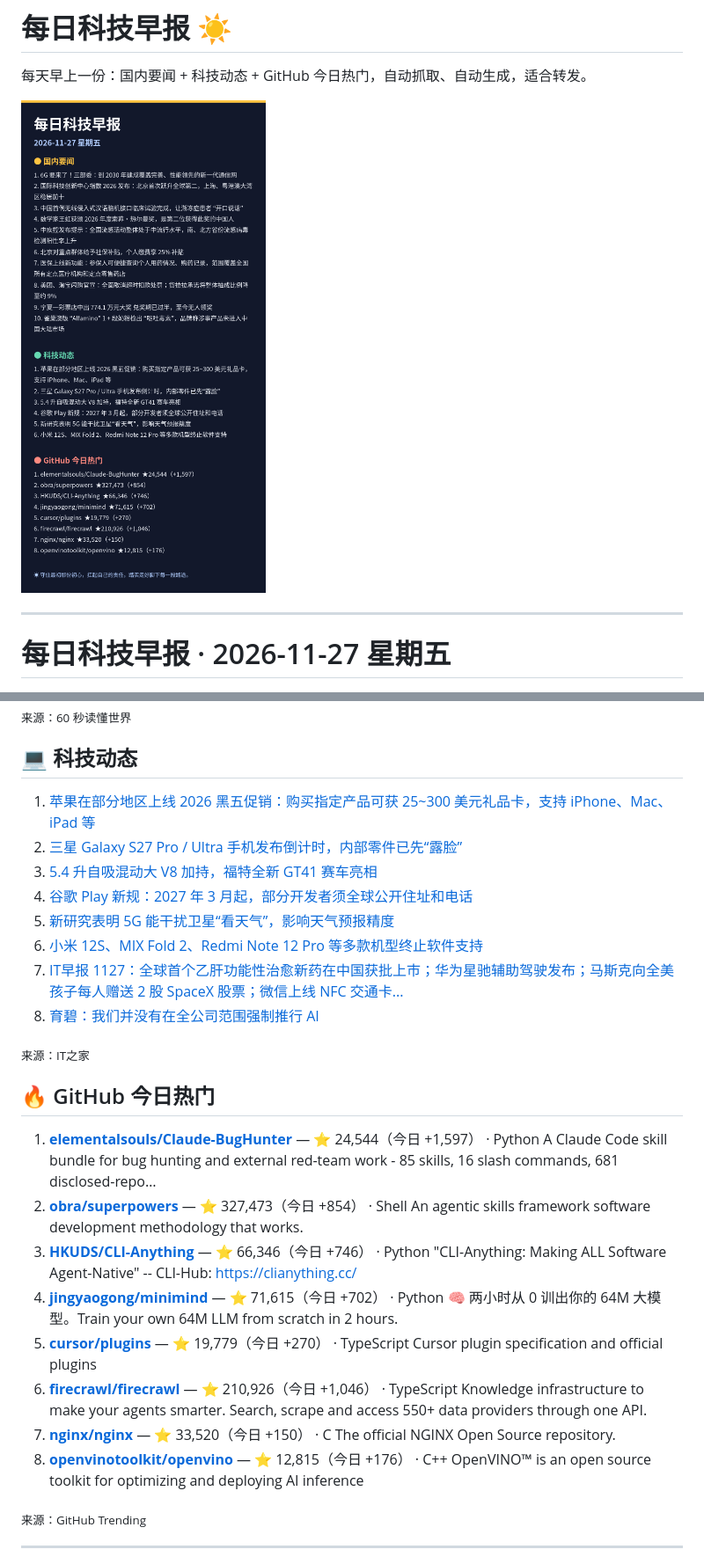
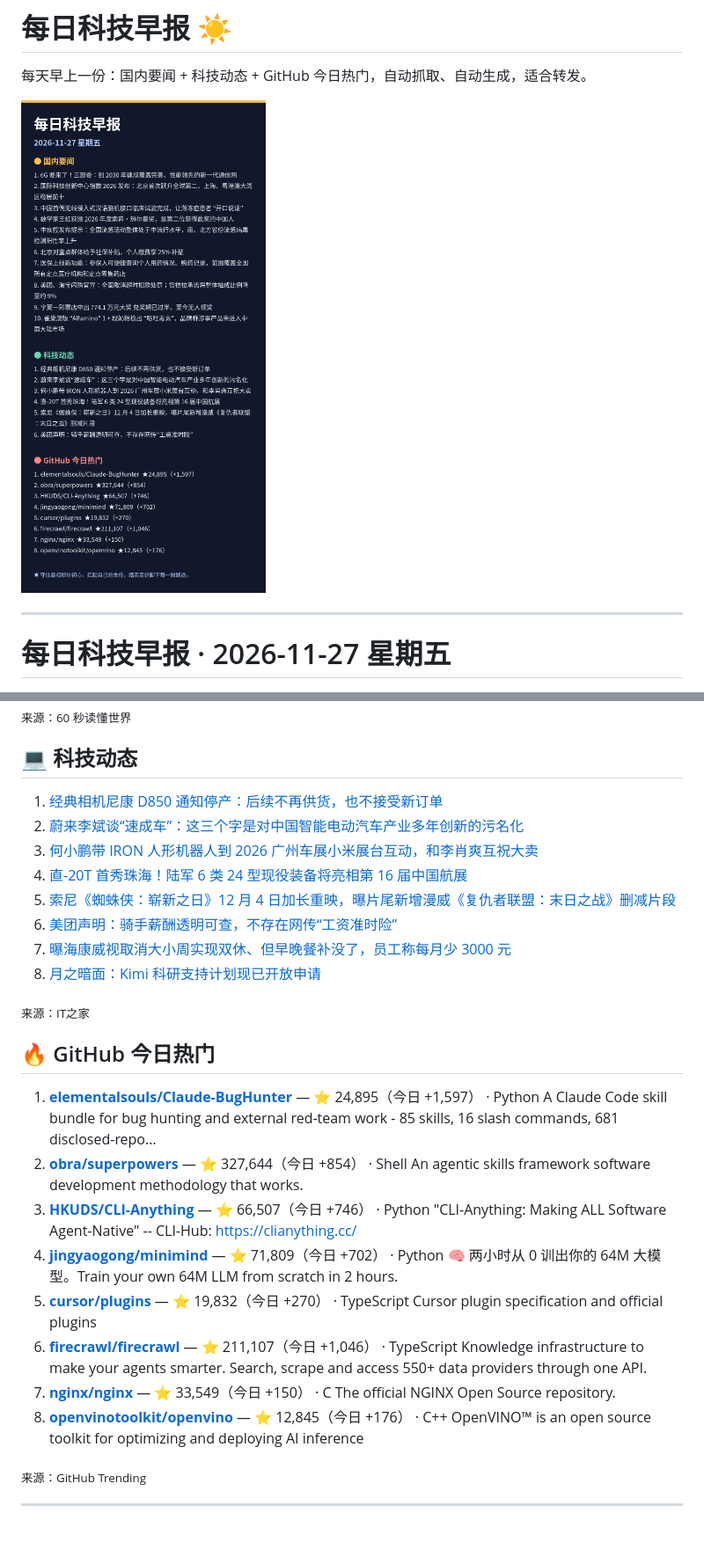
Before and after one commit to yztutu/morning-news, a Markdown page: README.md, 2 parts joined by grey strips. Shown at 88% size. GitHub-like rendering; pictures changed too: poster.png; blank space fills up the shorter version.

```diff
--- a/README.md
+++ b/README.md
@@ -30,34 +30,34 @@
 
 ## 💻 科技动态
 
-1. [苹果在部分地区上线 2026 黑五促销：购买指定产品可获 25~300 美元礼品卡，支持 iPhone、Mac、iPad 等](https://www.ithome.com/1/033/151.htm)
-2. [三星 Galaxy S27 Pro / Ultra 手机发布倒计时，内部零件已先“露脸”](https://www.ithome.com/1/033/150.htm)
-3. [5.4 升自吸混动大 V8 加持，福特全新 GT41 赛车亮相](https://www.ithome.com/1/033/149.htm)
-4. [谷歌 Play 新规：2027 年 3 月起，部分开发者须全球公开住址和电话](https://www.ithome.com/1/033/148.htm)
-5. [新研究表明 5G 能干扰卫星“看天气”，影响天气预报精度](https://www.ithome.com/1/033/147.htm)
-6. [小米 12S、MIX Fold 2、Redmi Note 12 Pro 等多款机型终止软件支持](https://www.ithome.com/1/033/146.htm)
-7. [IT早报 1127：全球首个乙肝功能性治愈新药在中国获批上市；华为星驰辅助驾驶发布；马斯克向全美孩子每人赠送 2 股 SpaceX 股票；微信上线 NFC 交通卡...](https://www.ithome.com/1/033/145.htm)
-8. [育碧：我们并没有在全公司范围强制推行 AI](https://www.ithome.com/1/033/144.htm)
+1. [经典相机尼康 D850 通知停产：后续不再供货，也不接受新订单](https://www.ithome.com/1/033/336.htm)
+2. [蔚来李斌谈“速成车”：这三个字是对中国智能电动汽车产业多年创新的污名化](https://www.ithome.com/1/033/335.htm)
+3. [何小鹏带 IRON 人形机器人到 2026 广州车展小米展台互动，和李肖爽互祝大卖](https://www.ithome.com/1/033/334.htm)
+4. [直-20T 首秀珠海！陆军 6 类 24 型现役装备将亮相第 16 届中国航展](https://www.ithome.com/1/033/333.htm)
+5. [索尼《蜘蛛侠：崭新之日》12 月 4 日加长重映，曝片尾新增漫威《复仇者联盟：末日之战》删减片段](https://www.ithome.com/1/033/332.htm)
+6. [美团声明：骑手薪酬透明可查，不存在网传“工资准时险”](https://www.ithome.com/1/033/330.htm)
+7. [曝海康威视取消大小周实现双休、但早晚餐补没了，员工称每月少 3000 元](https://www.ithome.com/1/033/329.htm)
+8. [月之暗面：Kimi 科研支持计划现已开放申请](https://www.ithome.com/1/033/328.htm)
 
 <sub>来源：IT之家</sub>
 
 ## 🔥 GitHub 今日热门
 
-1. **[elementalsouls/Claude-BugHunter](https://github.com/elementalsouls/Claude-BugHunter)** — ⭐ 24,544（今日 +1,597） · Python
+1. **[elementalsouls/Claude-BugHunter](https://github.com/elementalsouls/Claude-BugHunter)** — ⭐ 24,895（今日 +1,597） · Python
    A Claude Code skill bundle for bug hunting and external red-team work - 85 skills, 16 slash commands, 681 disclosed-repo…
-2. **[obra/superpowers](https://github.com/obra/superpowers)** — ⭐ 327,473（今日 +854） · Shell
+2. **[obra/superpowers](https://github.com/obra/superpowers)** — ⭐ 327,644（今日 +854） · Shell
    An agentic skills framework software development methodology that works.
-3. **[HKUDS/CLI-Anything](https://github.com/HKUDS/CLI-Anything)** — ⭐ 66,346（今日 +746） · Python
+3. **[HKUDS/CLI-Anything](https://github.com/HKUDS/CLI-Anything)** — ⭐ 66,507（今日 +746） · Python
    "CLI-Anything: Making ALL Software Agent-Native" -- CLI-Hub: https://clianything.cc/
-4. **[jingyaogong/minimind](https://github.com/jingyaogong/minimind)** — ⭐ 71,615（今日 +702） · Python
+4. **[jingyaogong/minimind](https://github.com/jingyaogong/minimind)** — ⭐ 71,809（今日 +702） · Python
    🧠 两小时从 0 训出你的 64M 大模型。Train your own 64M LLM from scratch in 2 hours.
-5. **[cursor/plugins](https://github.com/cursor/plugins)** — ⭐ 19,779（今日 +270） · TypeScript
+5. **[cursor/plugins](https://github.com/cursor/plugins)** — ⭐ 19,832（今日 +270） · TypeScript
    Cursor plugin specification and official plugins
-6. **[firecrawl/firecrawl](https://github.com/firecrawl/firecrawl)** — ⭐ 210,926（今日 +1,046） · TypeScript
+6. **[firecrawl/firecrawl](https://github.com/firecrawl/firecrawl)** — ⭐ 211,107（今日 +1,046） · TypeScript
    Knowledge infrastructure to make your agents smarter. Search, scrape and access 550+ data providers through one API.
-7. **[nginx/nginx](https://github.com/nginx/nginx)** — ⭐ 33,520（今日 +150） · C
+7. **[nginx/nginx](https://github.com/nginx/nginx)** — ⭐ 33,549（今日 +150） · C
    The official NGINX Open Source repository.
-8. **[openvinotoolkit/openvino](https://github.com/openvinotoolkit/openvino)** — ⭐ 12,815（今日 +176） · C++
+8. **[openvinotoolkit/openvino](https://github.com/openvinotoolkit/openvino)** — ⭐ 12,845（今日 +176） · C++
    OpenVINO™ is an open source toolkit for optimizing and deploying AI inference
 
 <sub>来源：GitHub Trending</sub>
```
Also changed, not shown: editions/2026-11-27.md (+16 -16 lines), posters/2026-11-27.png.
